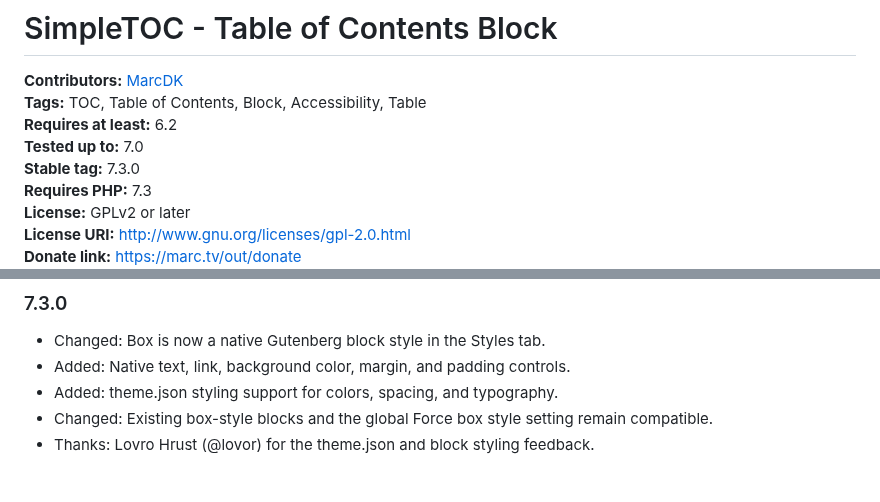
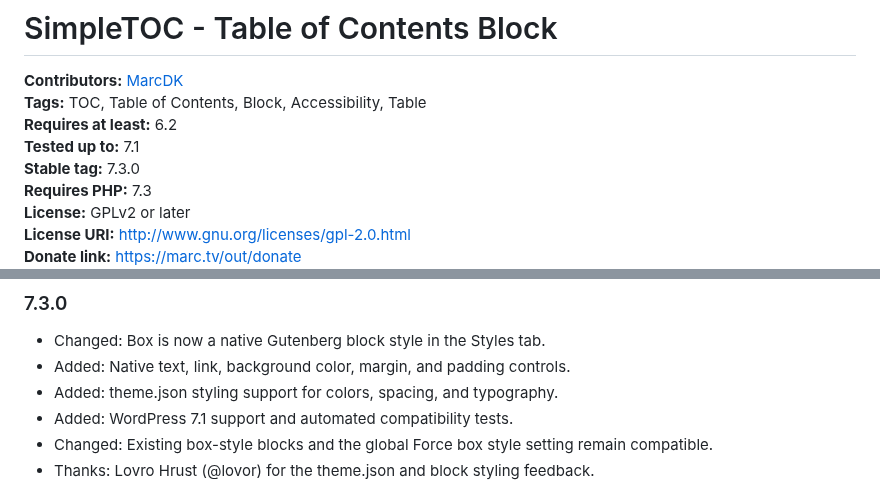
Before and after one commit to mtoensing/simpletoc, a Markdown page: README.md, 2 parts joined by grey strips. Rendered like a GitHub page.

Commit message:
Update README.md from readme.txt

```diff
--- a/README.md
+++ b/README.md
@@ -2,7 +2,7 @@
 **Contributors:** [MarcDK](https://profiles.wordpress.org/MarcDK/)
 **Tags:** TOC, Table of Contents, Block, Accessibility, Table
 **Requires at least:** 6.2
-**Tested up to:** 7.0
+**Tested up to:** 7.1
 **Stable tag:** 7.3.0
 **Requires PHP:** 7.3
 **License:** GPLv2 or later
@@ -78,6 +78,7 @@ SimpleTOC is open-source and developed on [GitHub Pages](https://github.com/mtoe
 * Changed: Box is now a native Gutenberg block style in the Styles tab.
 * Added: Native text, link, background color, margin, and padding controls.
 * Added: theme.json styling support for colors, spacing, and typography.
+* Added: WordPress 7.1 support and automated compatibility tests.
 * Changed: Existing box-style blocks and the global Force box style setting remain compatible.
 * Thanks: Lovro Hrust (@lovor) for the theme.json and block styling feedback.
 
```
